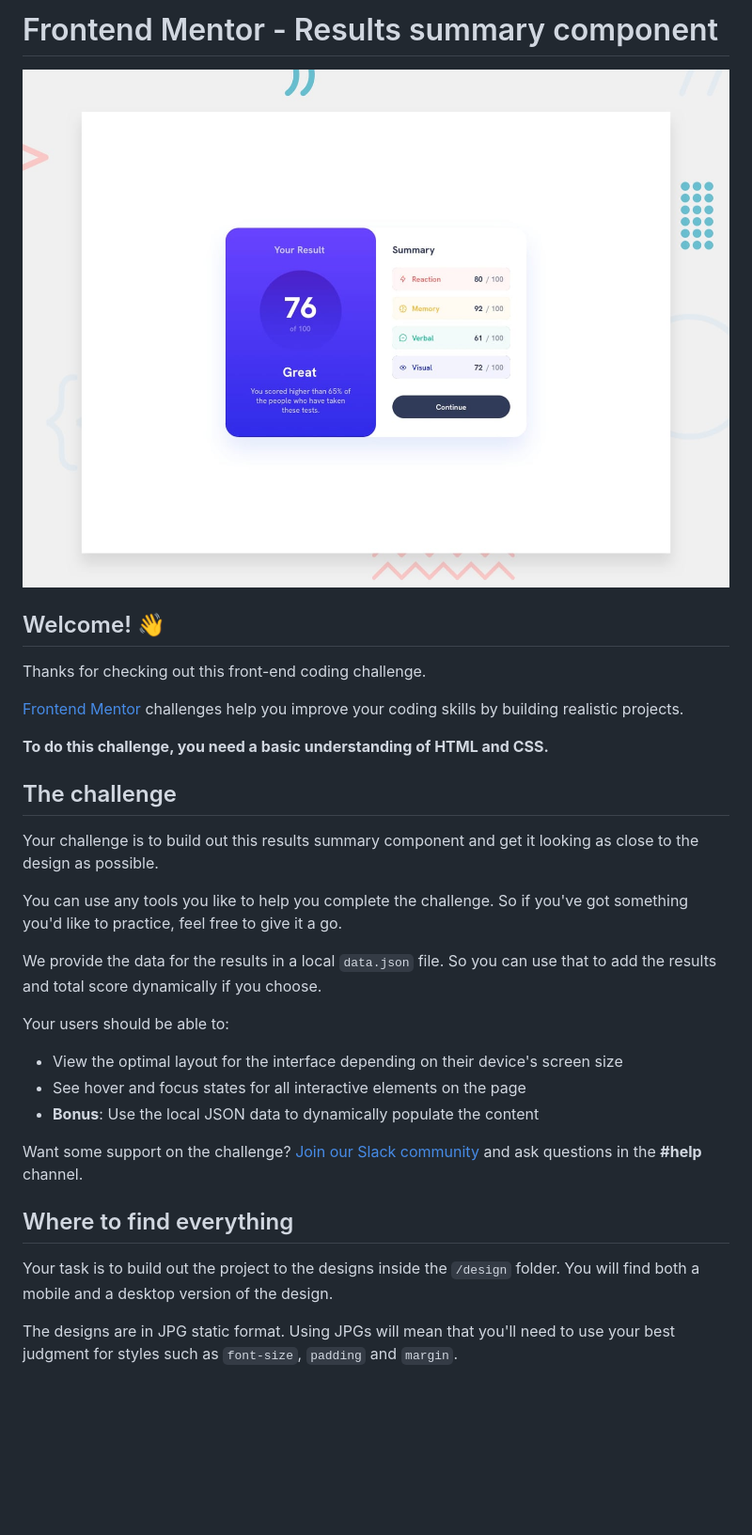
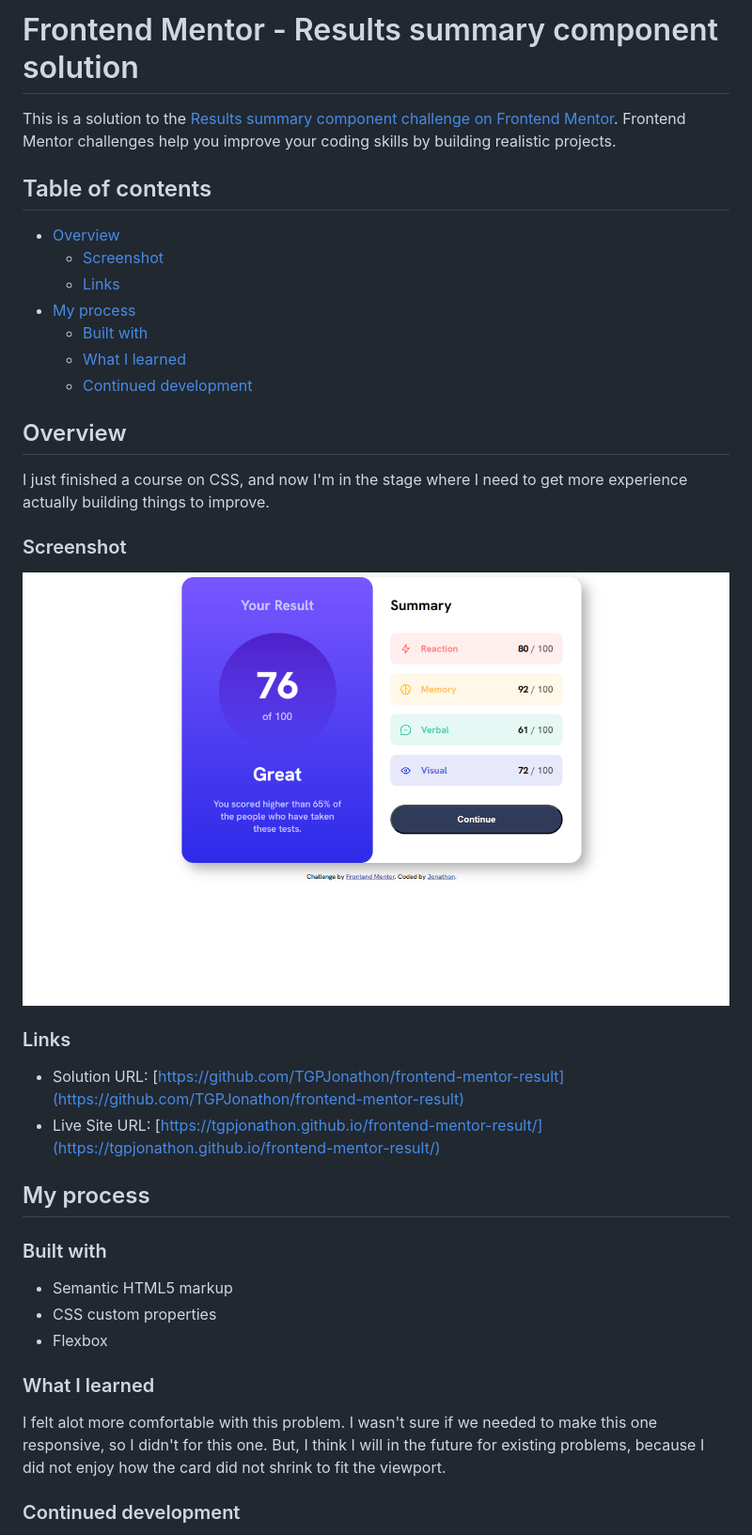
Before and after one commit to TGPJonathon/frontend-mentor-result, a Markdown page: README.md, the part around the change printed below. Shown: that part at 94% size. GitHub-like rendering; pictures changed too: assets/images/screenshot.png (added); blank space fills up the shorter version.

```diff
--- a/README.md
+++ b/README.md
@@ -1,34 +1,41 @@
-# Frontend Mentor - Results summary component
+# Frontend Mentor - Results summary component solution
 
-![Design preview for the Results summary component coding challenge](./design/desktop-preview.jpg)
+This is a solution to the [Results summary component challenge on Frontend Mentor](https://www.frontendmentor.io/challenges/results-summary-component-CE_K6s0maV). Frontend Mentor challenges help you improve your coding skills by building realistic projects.
 
-## Welcome! 👋
+## Table of contents
 
-Thanks for checking out this front-end coding challenge.
+- [Overview](#overview)
+  - [Screenshot](#screenshot)
+  - [Links](#links)
+- [My process](#my-process)
+  - [Built with](#built-with)
+  - [What I learned](#what-i-learned)
+  - [Continued development](#continued-development)
 
-[Frontend Mentor](https://www.frontendmentor.io) challenges help you improve your coding skills by building realistic projects.
+## Overview
 
-**To do this challenge, you need a basic understanding of HTML and CSS.**
+I just finished a course on CSS, and now I'm in the stage where I need to get more experience actually building things to improve.
 
-## The challenge
+### Screenshot
 
-Your challenge is to build out this results summary component and get it looking as close to the design as possible.
+![Screenshot](./assets/images/screenshot.png)
 
-You can use any tools you like to help you complete the challenge. So if you've got something you'd like to practice, feel free to give it a go.
+### Links
 
-We provide the data for the results in a local `data.json` file. So you can use that to add the results and total score dynamically if you choose.
+- Solution URL: [https://github.com/TGPJonathon/frontend-mentor-result](https://github.com/TGPJonathon/frontend-mentor-result)
+- Live Site URL: [https://tgpjonathon.github.io/frontend-mentor-result/](https://tgpjonathon.github.io/frontend-mentor-result/)
 
-Your users should be able to:
+## My process
 
-- View the optimal layout for the interface depending on their device's screen size
-- See hover and focus states for all interactive elements on the page
-- **Bonus**: Use the local JSON data to dynamically populate the content
+### Built with
 
-Want some support on the challenge? [Join our Slack community](https://www.frontendmentor.io/slack) and ask questions in the **#help** channel.
+- Semantic HTML5 markup
+- CSS custom properties
+- Flexbox
 
-## Where to find everything
+### What I learned
 
-Your task is to build out the project to the designs inside the `/design` folder. You will find both a mobile and a desktop version of the design.
+I felt alot more comfortable with this problem. I wasn't sure if we needed to make this one responsive, so I didn't for this one. But, I think I will in the future for existing problems, because I did not enjoy how the card did not shrink to fit the viewport.
 
-The designs are in JPG static format. Using JPGs will mean that you'll need to use your best judgment for styles such as `font-size`, `padding` and `margin`.
+### Continued development
 
```
Also changed, not shown: other parts of README.md (+2 -63 lines), README-template.md (deleted, +0 -112 lines).
